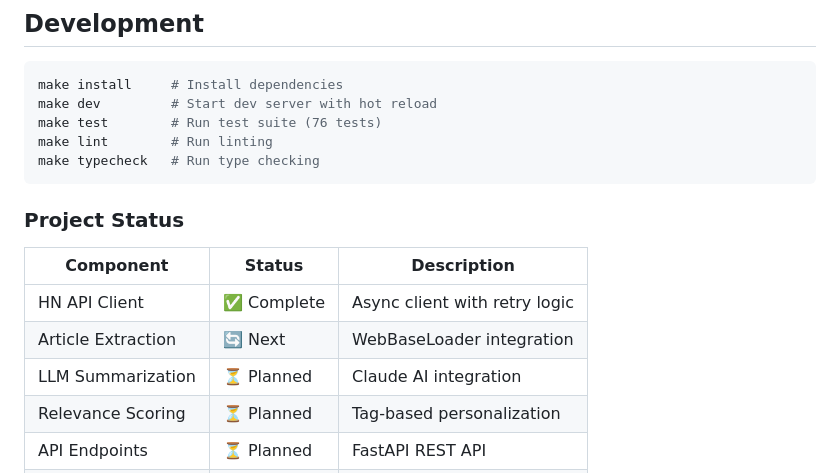
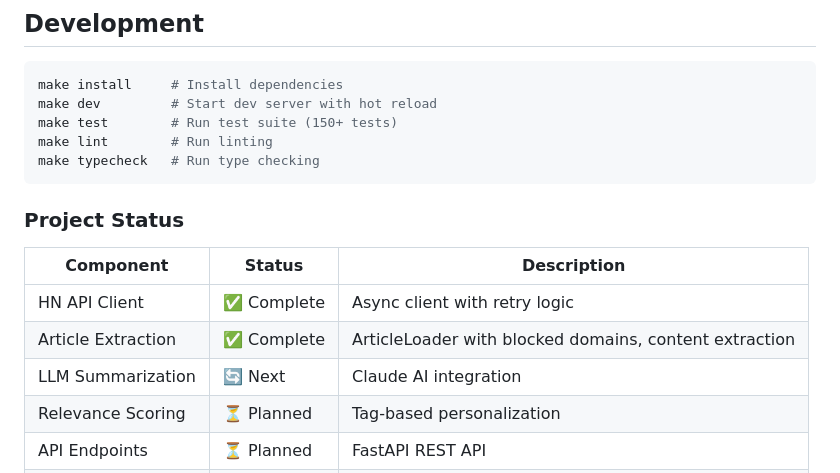
Before and after one commit to darth-dodo/hn-herald, a Markdown page: README.md, the part around the change. Rendered like a GitHub page.

````diff
--- a/README.md
+++ b/README.md
@@ -96,7 +96,7 @@ Built with modern, production-ready tools:
 ```bash
 make install     # Install dependencies
 make dev         # Start dev server with hot reload
-make test        # Run test suite (76 tests)
+make test        # Run test suite (150+ tests)
 make lint        # Run linting
 make typecheck   # Run type checking
 ```
@@ -106,8 +106,8 @@ make typecheck   # Run type checking
 | Component | Status | Description |
 |-----------|--------|-------------|
 | HN API Client | ✅ Complete | Async client with retry logic |
-| Article Extraction | 🔄 Next | WebBaseLoader integration |
-| LLM Summarization | ⏳ Planned | Claude AI integration |
+| Article Extraction | ✅ Complete | ArticleLoader with blocked domains, content extraction |
+| LLM Summarization | 🔄 Next | Claude AI integration |
 | Relevance Scoring | ⏳ Planned | Tag-based personalization |
 | API Endpoints | ⏳ Planned | FastAPI REST API |
 | Web UI | ⏳ Planned | HTMX + Tailwind interface |
````
Also changed, not shown: docs/architecture.md (+15 -15 lines), docs/product.md (+3 -3 lines).
